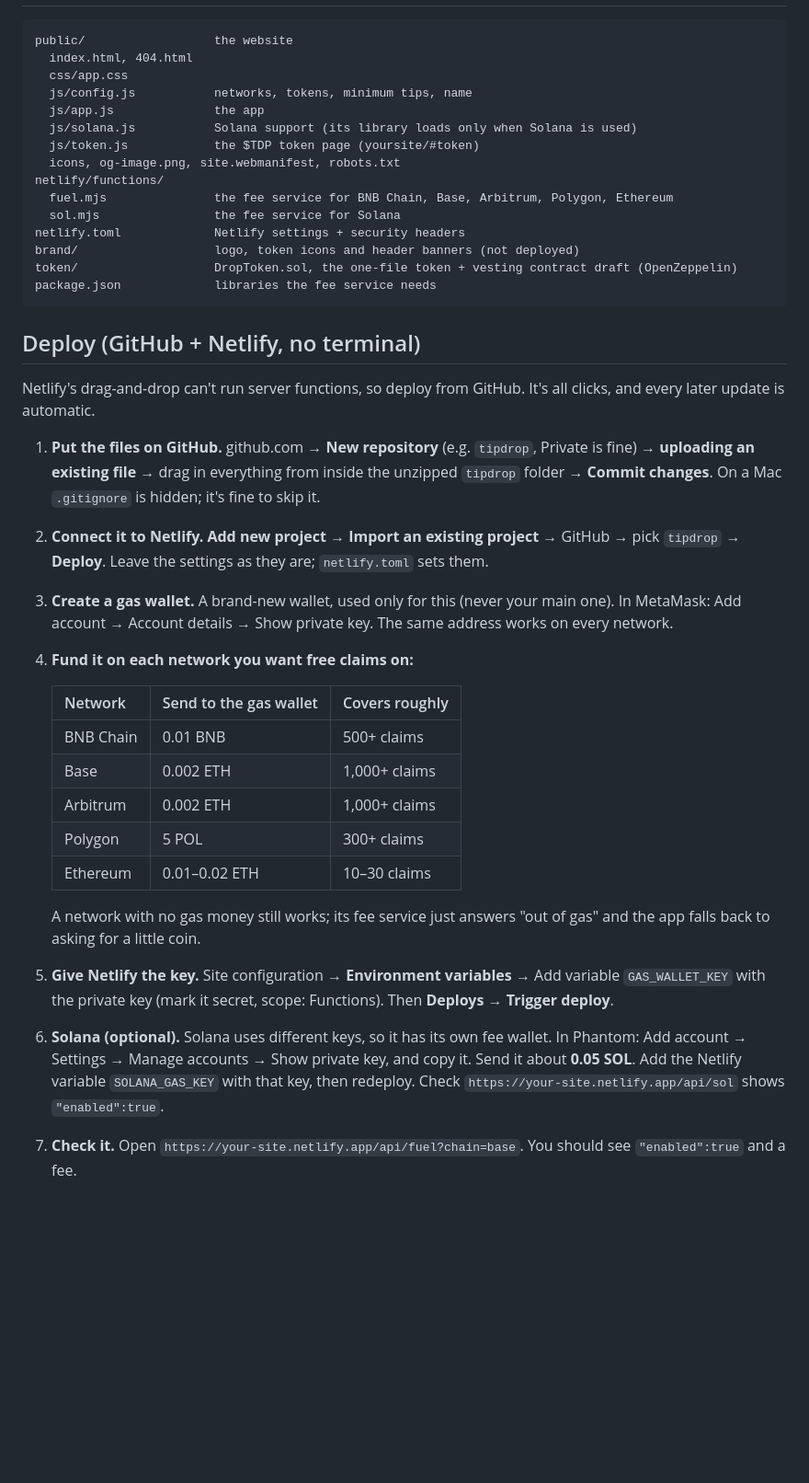
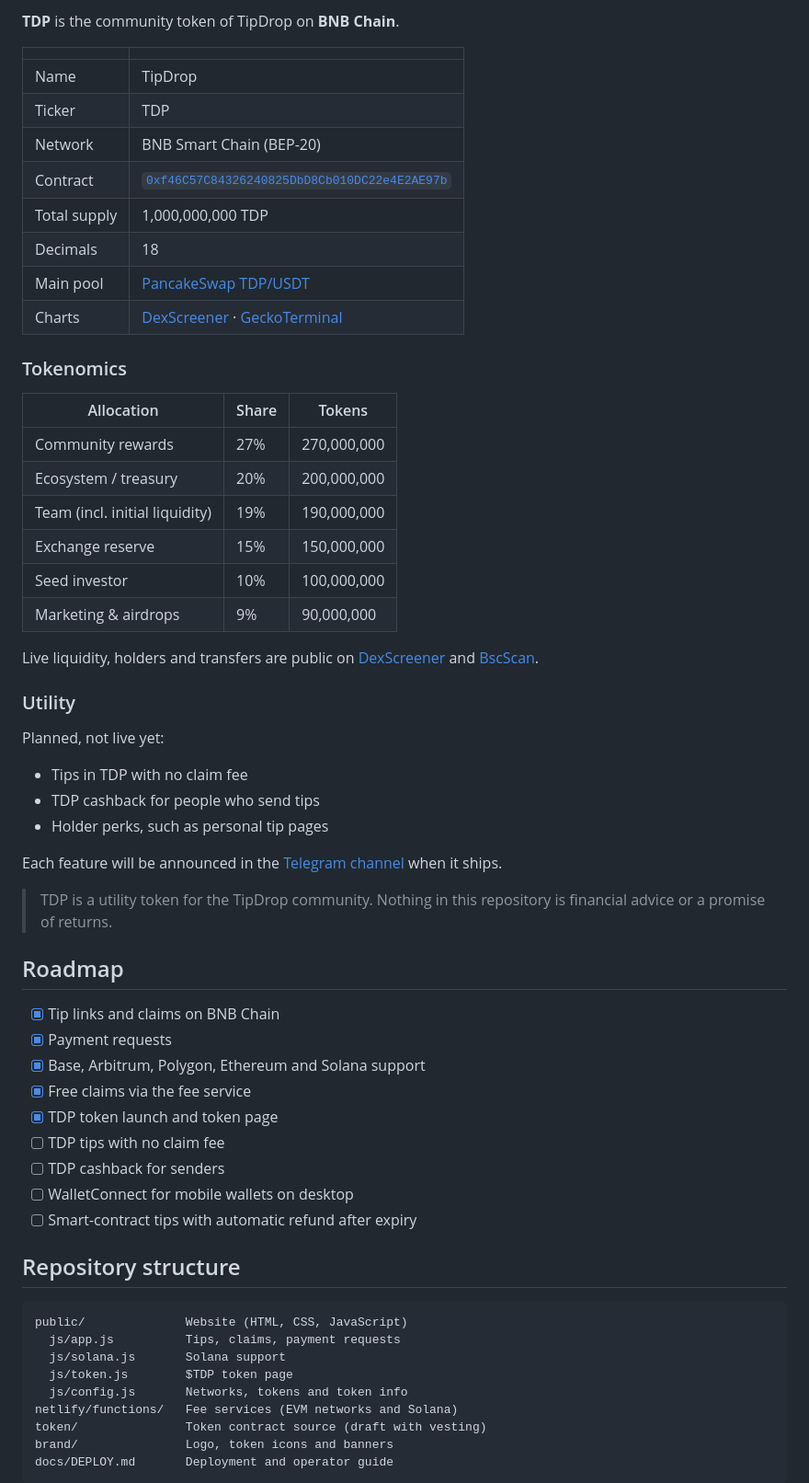
Before and after one commit to TipDropPro/tipdrop, a Markdown page: README.md, the part around the change printed below. Shown: that part at 92% size. GitHub-like rendering; blank space fills up the shorter version.

````diff
--- a/README.md
+++ b/README.md
@@ -29,41 +75,62 @@ The claim fee follows real gas prices (minimum $0.05), so the fee service never
+**TDP** is the community token of TipDrop on **BNB Chain**.
+
+| | |
+|---|---|
+| Name | TipDrop |
+| Ticker | TDP |
+| Network | BNB Smart Chain (BEP-20) |
+| Contract | [`0xf46C57C84326240825DbD8Cb010DC22e4E2AE97b`](https://bscscan.com/token/0xf46C57C84326240825DbD8Cb010DC22e4E2AE97b) |
+| Total supply | 1,000,000,000 TDP |
+| Decimals | 18 |
+| Main pool | [PancakeSwap TDP/USDT](https://pancakeswap.finance/swap?chain=bsc&inputCurrency=0x55d398326f99059fF775485246999027B3197955&outputCurrency=0xf46C57C84326240825DbD8Cb010DC22e4E2AE97b) |
+| Charts | [DexScreener](https://dexscreener.com/bsc/0x35fc041144f73811c9fd6065b6e452acec9bfb22) · [GeckoTerminal](https://www.geckoterminal.com/bsc/pools/0x35fc041144f73811c9fd6065b6e452acec9bfb22) |
+
+### Tokenomics
+
+| Allocation | Share | Tokens |
+|---|---|---|
+| Community rewards | 27% | 270,000,000 |
+| Ecosystem / treasury | 20% | 200,000,000 |
+| Team (incl. initial liquidity) | 19% | 190,000,000 |
+| Exchange reserve | 15% | 150,000,000 |
+| Seed investor | 10% | 100,000,000 |
+| Marketing & airdrops | 9% | 90,000,000 |
+
+Live liquidity, holders and transfers are public on [DexScreener](https://dexscreener.com/bsc/0x35fc041144f73811c9fd6065b6e452acec9bfb22) and [BscScan](https://bscscan.com/token/0xf46C57C84326240825DbD8Cb010DC22e4E2AE97b#balances).
+
+### Utility
+
+Planned, not live yet:
+- Tips in TDP with no claim fee
+- TDP cashback for people who send tips
+- Holder perks, such as personal tip pages
+
+Each feature will be announced in the [Telegram channel](https://t.me/TipDropPro) when it ships.
+
+> TDP is a utility token for the TipDrop community. Nothing in this repository is financial advice or a promise of returns.
+
+## Roadmap
+
+- [x] Tip links and claims on BNB Chain
+- [x] Payment requests
+- [x] Base, Arbitrum, Polygon, Ethereum and Solana support
+- [x] Free claims via the fee service
+- [x] TDP token launch and token page
+- [ ] TDP tips with no claim fee
+- [ ] TDP cashback for senders
+- [ ] WalletConnect for mobile wallets on desktop
+- [ ] Smart-contract tips with automatic refund after expiry
+
+## Repository structure
 
 ```
-public/                  the website
-  index.html, 404.html
-  css/app.css
-  js/config.js           networks, tokens, minimum tips, name
-  js/app.js              the app
-  js/solana.js           Solana support (its library loads only when Solana is used)
-  js/token.js            the $TDP token page (yoursite/#token)
-  icons, og-image.png, site.webmanifest, robots.txt
-netlify/functions/
-  fuel.mjs               the fee service for BNB Chain, Base, Arbitrum, Polygon, Ethereum
-  sol.mjs                the fee service for Solana
-netlify.toml             Netlify settings + security headers
-brand/                   logo, token icons and header banners (not deployed)
-token/                   DropToken.sol, the one-file token + vesting contract draft (OpenZeppelin)
-package.json             libraries the fee service needs
+public/              Website (HTML, CSS, JavaScript)
+  js/app.js          Tips, claims, payment requests
+  js/solana.js       Solana support
+  js/token.js        $TDP token page
+  js/config.js       Networks, tokens and token info
+netlify/functions/   Fee services (EVM networks and Solana)
+token/               Token contract source (draft with vesting)
+brand/               Logo, token icons and banners
+docs/DEPLOY.md       Deployment and operator guide
 ```
-
-## Deploy (GitHub + Netlify, no terminal)
-
-Netlify's drag-and-drop can't run server functions, so deploy from GitHub. It's all clicks, and every later update is automatic.
-
-1. **Put the files on GitHub.** github.com → **New repository** (e.g. `tipdrop`, Private is fine) → **uploading an existing file** → drag in everything from inside the unzipped `tipdrop` folder → **Commit changes**. On a Mac `.gitignore` is hidden; it's fine to skip it.
-2. **Connect it to Netlify.** **Add new project** → **Import an existing project** → GitHub → pick `tipdrop` → **Deploy**. Leave the settings as they are; `netlify.toml` sets them.
-3. **Create a gas wallet.** A brand-new wallet, used only for this (never your main one). In MetaMask: Add account → Account details → Show private key. The same address works on every network.
-4. **Fund it on each network you want free claims on:**
-
-   | Network | Send to the gas wallet | Covers roughly |
-   |---|---|---|
-   | BNB Chain | 0.01 BNB | 500+ claims |
-   | Base | 0.002 ETH | 1,000+ claims |
-   | Arbitrum | 0.002 ETH | 1,000+ claims |
-   | Polygon | 5 POL | 300+ claims |
-   | Ethereum | 0.01–0.02 ETH | 10–30 claims |
-
-   A network with no gas money still works; its fee service just answers "out of gas" and the app falls back to asking for a little coin.
-5. **Give Netlify the key.** Site configuration → **Environment variables** → Add variable `GAS_WALLET_KEY` with the private key (mark it secret, scope: Functions). Then **Deploys → Trigger deploy**.
-6. **Solana (optional).** Solana uses different keys, so it has its own fee wallet. In Phantom: Add account → Settings → Manage accounts → Show private key, and copy it. Send it about **0.05 SOL**. Add the Netlify variable `SOLANA_GAS_KEY` with that key, then redeploy. Check `https://your-site.netlify.app/api/sol` shows `"enabled":true`.
-7. **Check it.** Open `https://your-site.netlify.app/api/fuel?chain=base`. You should see `"enabled":true` and a fee.
-
````
Also changed, not shown: other parts of README.md (+82 -77 lines).
